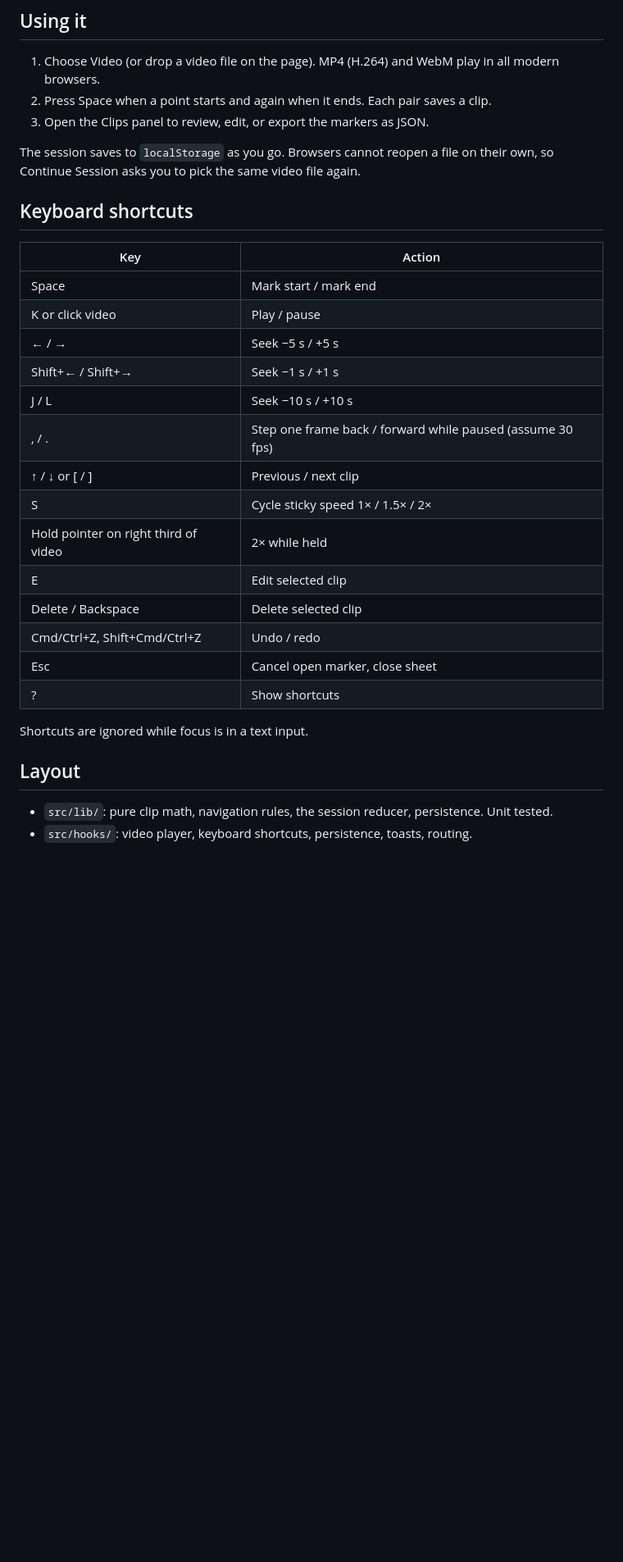
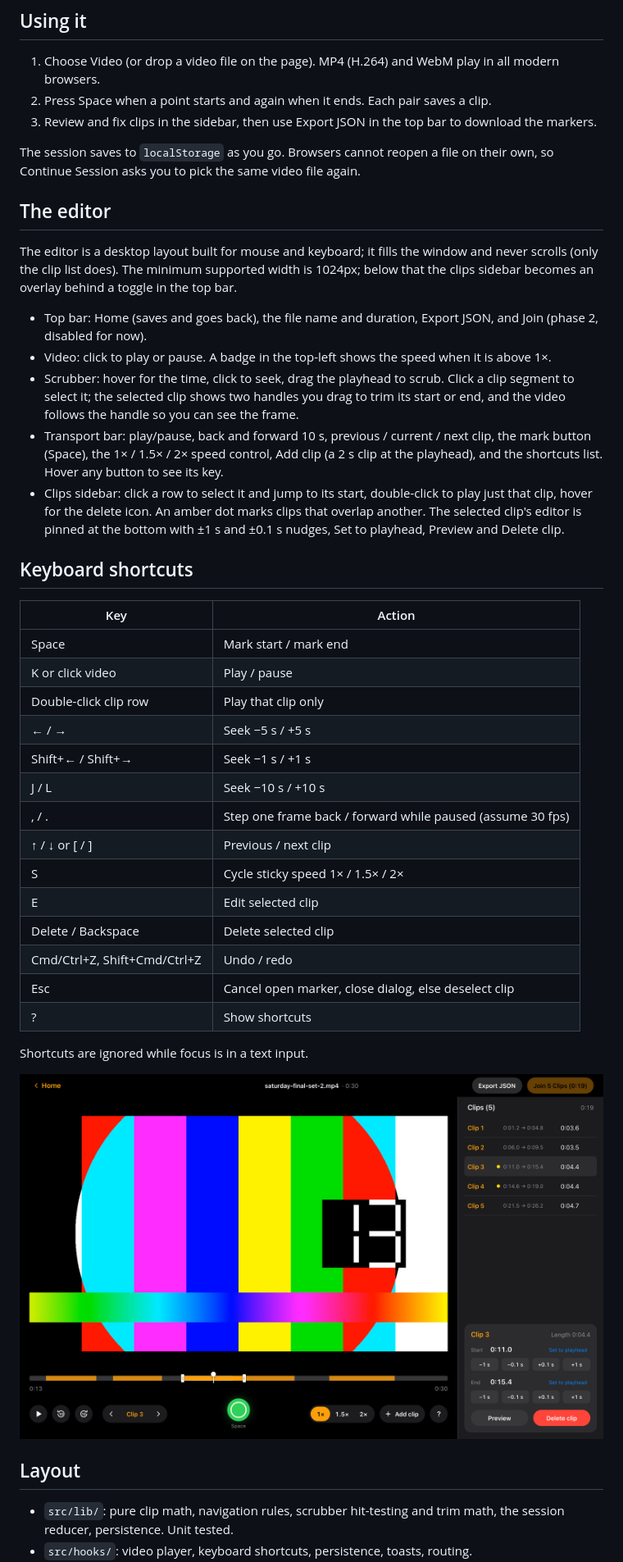
Before and after one commit to brian-wan/VBClips, a Markdown page: README.md, the part around one of its changes. Shown at 82% size. GitHub-like rendering; pictures changed too: docs/editor-desktop.png (added); blank space fills up the shorter version.

Commit message:
Document the desktop editor layout and shortcuts, add a 1440x900 screenshot

```diff
--- a/README.md
+++ b/README.md
@@ -31,33 +31,57 @@ Then open the URL Vite prints (usually http://localhost:5173).
 1. Choose Video (or drop a video file on the page). MP4 (H.264) and WebM play in all modern
    browsers.
 2. Press Space when a point starts and again when it ends. Each pair saves a clip.
-3. Open the Clips panel to review, edit, or export the markers as JSON.
+3. Review and fix clips in the sidebar, then use Export JSON in the top bar to download the
+   markers.
 
 The session saves to `localStorage` as you go. Browsers cannot reopen a file on their own, so
 Continue Session asks you to pick the same video file again.
 
+## The editor
+
+The editor is a desktop layout built for mouse and keyboard; it fills the window and never
+scrolls (only the clip list does). The minimum supported width is 1024px; below that the clips
+sidebar becomes an overlay behind a toggle in the top bar.
+
+- Top bar: Home (saves and goes back), the file name and duration, Export JSON, and Join (phase 2,
+  disabled for now).
+- Video: click to play or pause. A badge in the top-left shows the speed when it is above 1×.
+- Scrubber: hover for the time, click to seek, drag the playhead to scrub. Click a clip segment to
+  select it; the selected clip shows two handles you drag to trim its start or end, and the video
+  follows the handle so you can see the frame.
+- Transport bar: play/pause, back and forward 10 s, previous / current / next clip, the mark
+  button (Space), the 1× / 1.5× / 2× speed control, Add clip (a 2 s clip at the playhead), and
+  the shortcuts list. Hover any button to see its key.
+- Clips sidebar: click a row to select it and jump to its start, double-click to play just that
+  clip, hover for the delete icon. An amber dot marks clips that overlap another. The selected
+  clip's editor is pinned at the bottom with ±1 s and ±0.1 s nudges, Set to playhead, Preview and
+  Delete clip.
+
 ## Keyboard shortcuts
 
-| Key                                  | Action                                                     |
-| ------------------------------------ | ---------------------------------------------------------- |
-| Space                                | Mark start / mark end                                      |
-| K or click video                     | Play / pause                                               |
-| ← / →                                | Seek −5 s / +5 s                                           |
-| Shift+← / Shift+→                    | Seek −1 s / +1 s                                           |
-| J / L                                | Seek −10 s / +10 s                                         |
-| , / .                                | Step one frame back / forward while paused (assume 30 fps) |
-| ↑ / ↓ or [ / ]                       | Previous / next clip                                       |
-| S                                    | Cycle sticky speed 1× / 1.5× / 2×                          |
-| Hold pointer on right third of video | 2× while held                                              |
-| E                                    | Edit selected clip                                         |
-| Delete / Backspace                   | Delete selected clip                                       |
-| Cmd/Ctrl+Z, Shift+Cmd/Ctrl+Z         | Undo / redo                                                |
-| Esc                                  | Cancel open marker, close sheet                            |
-| ?                                    | Show shortcuts                                             |
+| Key                          | Action                                                     |
+| ---------------------------- | ---------------------------------------------------------- |
+| Space                        | Mark start / mark end                                      |
+| K or click video             | Play / pause                                               |
+| Double-click clip row        | Play that clip only                                        |
+| ← / →                        | Seek −5 s / +5 s                                           |
+| Shift+← / Shift+→            | Seek −1 s / +1 s                                           |
+| J / L                        | Seek −10 s / +10 s                                         |
+| , / .                        | Step one frame back / forward while paused (assume 30 fps) |
+| ↑ / ↓ or [ / ]               | Previous / next clip                                       |
+| S                            | Cycle sticky speed 1× / 1.5× / 2×                          |
+| E                            | Edit selected clip                                         |
+| Delete / Backspace           | Delete selected clip                                       |
+| Cmd/Ctrl+Z, Shift+Cmd/Ctrl+Z | Undo / redo                                                |
+| Esc                          | Cancel open marker, close dialog, else deselect clip       |
+| ?                            | Show shortcuts                                             |
 
 Shortcuts are ignored while focus is in a text input.
 
+![The editor at 1440×900](docs/editor-desktop.png)
+
 ## Layout
 
-- `src/lib/`: pure clip math, navigation rules, the session reducer, persistence. Unit tested.
+- `src/lib/`: pure clip math, navigation rules, scrubber hit-testing and trim math, the session
+  reducer, persistence. Unit tested.
 - `src/hooks/`: video player, keyboard shortcuts, persistence, toasts, routing.
```
Also changed, not shown: other parts of README.md (+2 -1 lines).
